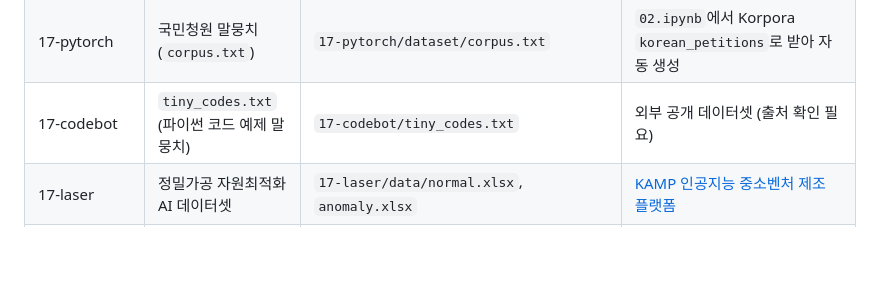
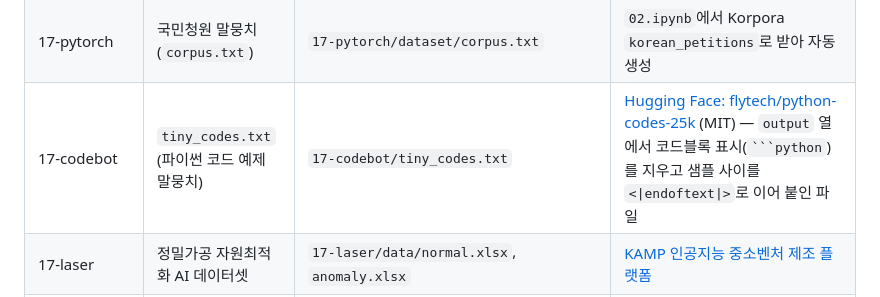
Before and after one commit to sangjun1005/17-KDT, a Markdown page: README.md, the part around the change. GitHub-like rendering; blank space fills up the shorter version.

Commit message:
Add tiny_codes.txt source to README
Co-Authored-By: Claude Opus 5.5 <noreply@anthropic.com>

````diff
--- a/README.md
+++ b/README.md
@@ -66,7 +66,7 @@ KDT 17기 과정에서 실습한 노트북과 프로젝트를 한 저장소로
 | 17-data-analyze | Online Retail | `17-data-analyze/ML/data/Online_Retail.xlsx` | [UCI Online Retail](https://archive.ics.uci.edu/dataset/352/online+retail) |
 | 17-data-analyze | Default of Credit Card Clients | `17-data-analyze/ML/data/pca_credit_card.xls` | [UCI](https://archive.ics.uci.edu/dataset/350/default+of+credit+card+clients) |
 | 17-pytorch | 국민청원 말뭉치 (`corpus.txt`) | `17-pytorch/dataset/corpus.txt` | `02.ipynb`에서 Korpora `korean_petitions`로 받아 자동 생성 |
-| 17-codebot | `tiny_codes.txt` (파이썬 코드 예제 말뭉치) | `17-codebot/tiny_codes.txt` | 외부 공개 데이터셋 (출처 확인 필요) |
+| 17-codebot | `tiny_codes.txt` (파이썬 코드 예제 말뭉치) | `17-codebot/tiny_codes.txt` | [Hugging Face: flytech/python-codes-25k](https://huggingface.co/datasets/flytech/python-codes-25k) (MIT) — `output` 열에서 코드블록 표시(`` ```python ``)를 지우고 샘플 사이를 `<\|endoftext\|>`로 이어 붙인 파일 |
 | 17-laser | 정밀가공 자원최적화 AI 데이터셋 | `17-laser/data/normal.xlsx`, `anomaly.xlsx` | [KAMP 인공지능 중소벤처 제조 플랫폼](https://www.kamp-ai.kr/) |
 | 17-team4 | 전국 버스정류장 위치정보 | `17-team4/Project/data/raw/` | [공공데이터포털](https://www.data.go.kr/) — "국토교통부_전국 버스정류장 위치정보" 검색 |
 | pro4_team3_최종 | 맞춤법 교정 말뭉치 2022 | 노트북의 `DATA_DIR` | [국립국어원 모두의 말뭉치](https://kli.korean.go.kr/corpus/main/requestMain.do) (이용 신청 필요) |
````
